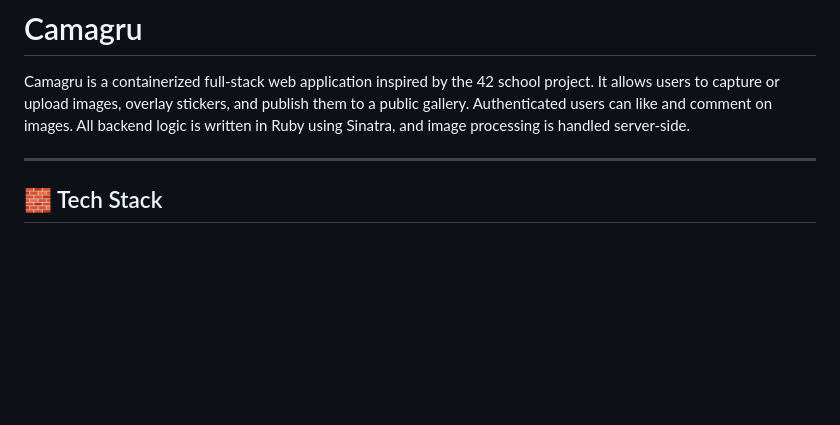
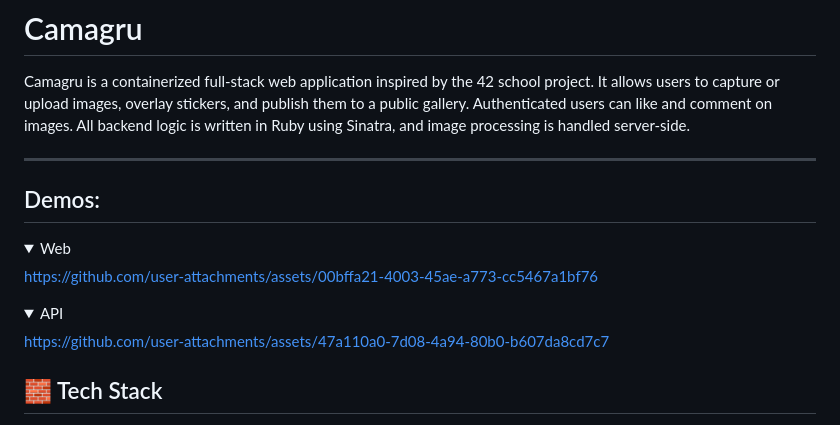
Before and after one commit to 42-Course/camagru, a Markdown page: README.md, the part around the change. Rendered like a GitHub page; folded sections open; blank space fills up the shorter version.

```diff
--- a/README.md
+++ b/README.md
@@ -3,6 +3,19 @@
 Camagru is a containerized full-stack web application inspired by the 42 school project. It allows users to capture or upload images, overlay stickers, and publish them to a public gallery. Authenticated users can like and comment on images. All backend logic is written in Ruby using Sinatra, and image processing is handled server-side.
 
 ---
+
+## Demos:
+
+<details><summary>Web</summary>
+
+https://github.com/user-attachments/assets/00bffa21-4003-45ae-a773-cc5467a1bf76
+</details>
+
+<details><summary>API</summary>
+
+https://github.com/user-attachments/assets/47a110a0-7d08-4a94-80b0-b607da8cd7c7
+</details>
+
 
 ## 🧱 Tech Stack
 
```
